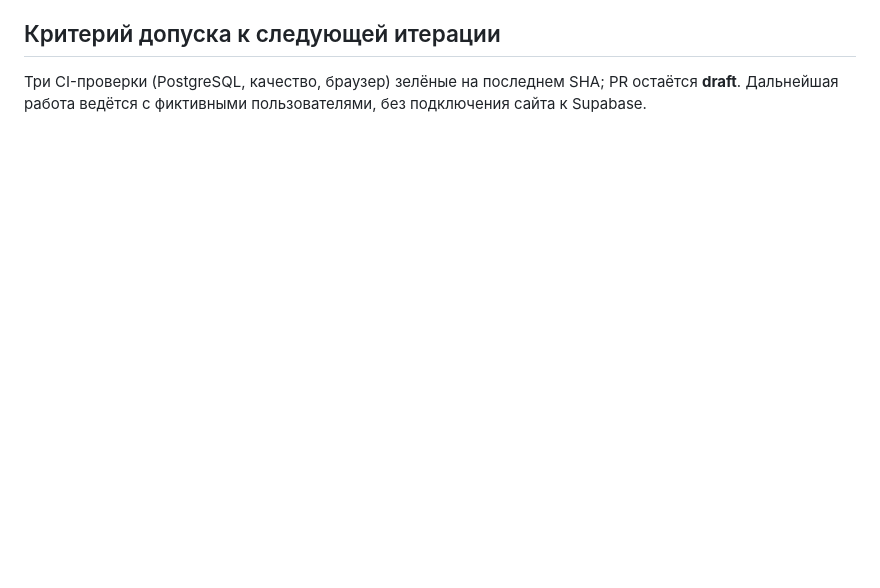
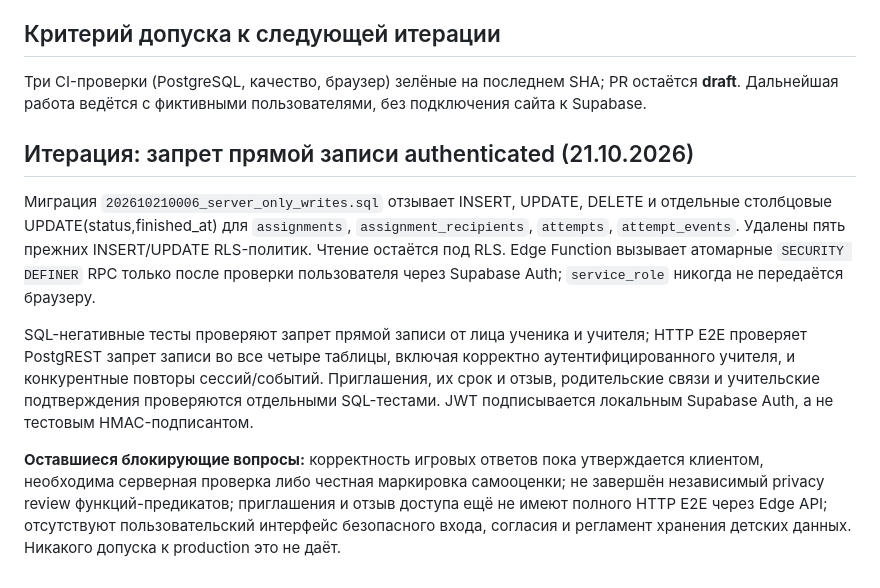
Before and after one commit to 0011nvg/lexigo, a Markdown page: supabase/SECURITY-AUDIT.md, the part around the change. Drawn GitHub-style; blank space fills up the shorter version.

Commit message:
Document authenticated write closure, HTTP race coverage and remaining child privacy blockers

```diff
--- a/supabase/SECURITY-AUDIT.md
+++ b/supabase/SECURITY-AUDIT.md
@@ -35,3 +35,12 @@
 ## Критерий допуска к следующей итерации
 
 Три CI-проверки (PostgreSQL, качество, браузер) зелёные на последнем SHA; PR остаётся **draft**. Дальнейшая работа ведётся с фиктивными пользователями, без подключения сайта к Supabase.
+
+
+## Итерация: запрет прямой записи authenticated (21.10.2026)
+
+Миграция `202610210006_server_only_writes.sql` отзывает INSERT, UPDATE, DELETE и отдельные столбцовые UPDATE(status,finished_at) для `assignments`, `assignment_recipients`, `attempts`, `attempt_events`. Удалены пять прежних INSERT/UPDATE RLS-политик. Чтение остаётся под RLS. Edge Function вызывает атомарные `SECURITY DEFINER` RPC только после проверки пользователя через Supabase Auth; `service_role` никогда не передаётся браузеру.
+
+SQL-негативные тесты проверяют запрет прямой записи от лица ученика и учителя; HTTP E2E проверяет PostgREST запрет записи во все четыре таблицы, включая корректно аутентифицированного учителя, и конкурентные повторы сессий/событий. Приглашения, их срок и отзыв, родительские связи и учительские подтверждения проверяются отдельными SQL-тестами. JWT подписывается локальным Supabase Auth, а не тестовым HMAC-подписантом.
+
+**Оставшиеся блокирующие вопросы:** корректность игровых ответов пока утверждается клиентом, необходима серверная проверка либо честная маркировка самооценки; не завершён независимый privacy review функций-предикатов; приглашения и отзыв доступа ещё не имеют полного HTTP E2E через Edge API; отсутствуют пользовательский интерфейс безопасного входа, согласия и регламент хранения детских данных. Никакого допуска к production это не даёт.
```
